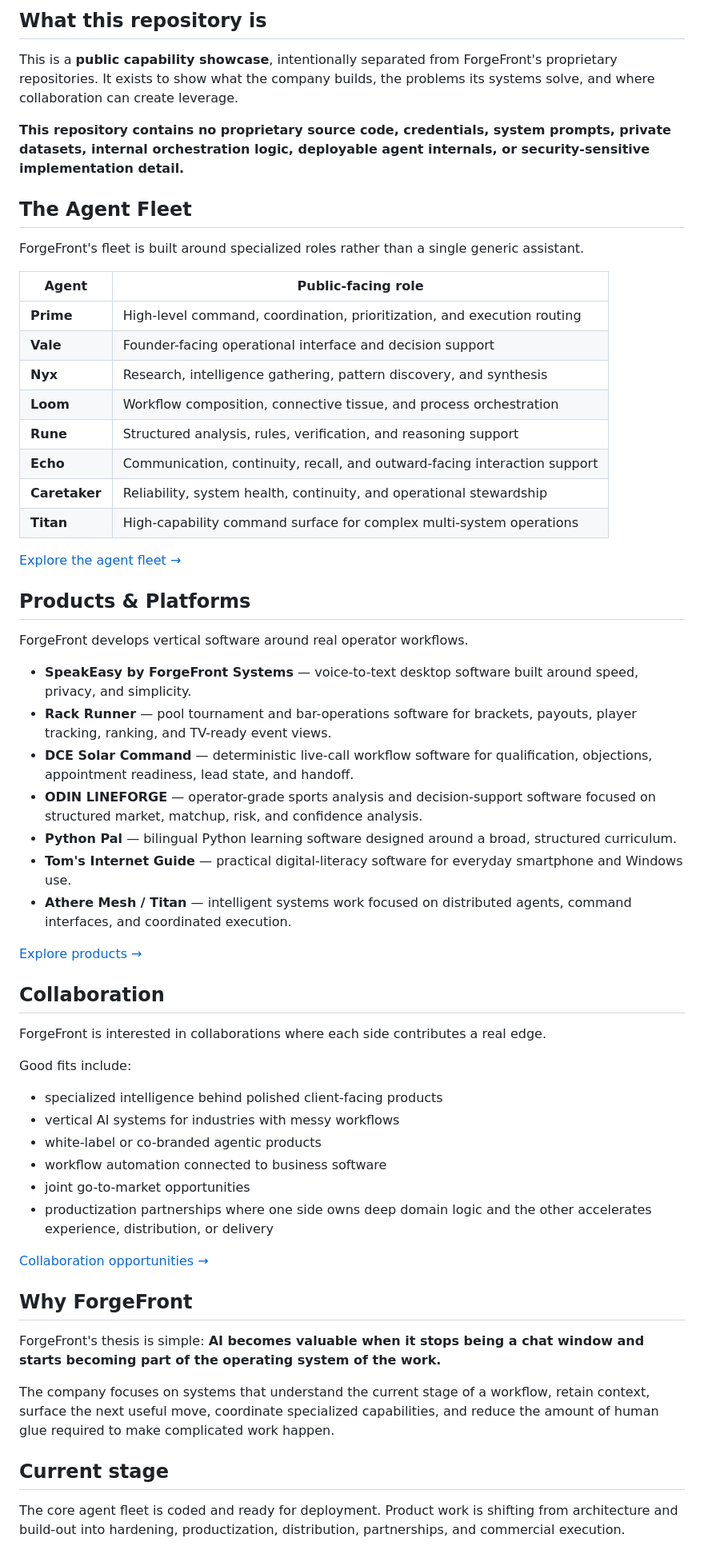
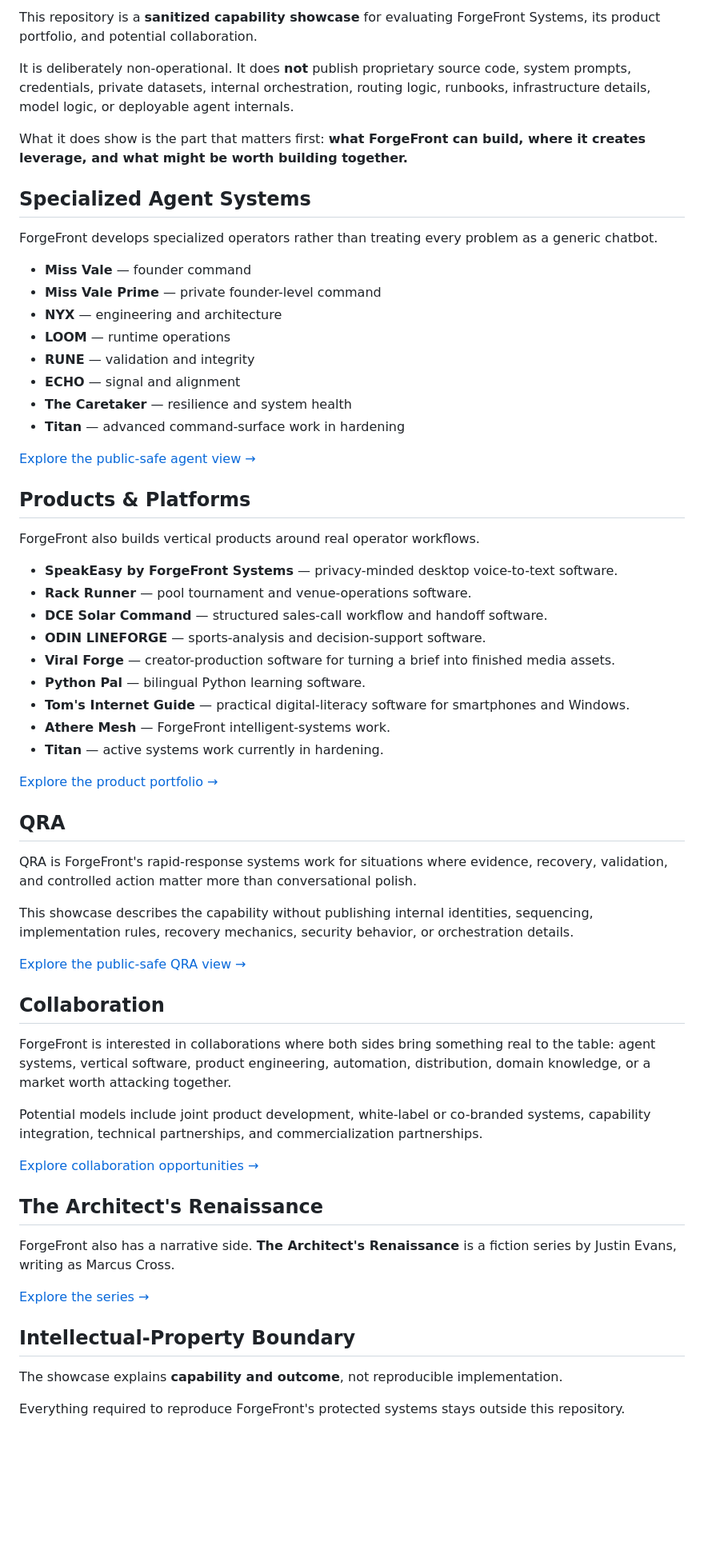
Before and after one commit to justinevans4040-cloud/ForgeFront-Systems-Showcase, a Markdown page: README.md, the part around one of its changes. Shown at 80% size. Rendered like a GitHub page; blank space fills up the shorter version.

Commit message:
showcase: rebuild sanitized collaborator-facing overview

```diff
--- a/README.md
+++ b/README.md
@@ -10,63 +10,66 @@
 
-## What this repository is
+This repository is a **sanitized capability showcase** for evaluating ForgeFront Systems, its product portfolio, and potential collaboration.
 
-This is a **public capability showcase**, intentionally separated from ForgeFront's proprietary repositories. It exists to show what the company builds, the problems its systems solve, and where collaboration can create leverage.
+It is deliberately non-operational. It does **not** publish proprietary source code, system prompts, credentials, private datasets, internal orchestration, routing logic, runbooks, infrastructure details, model logic, or deployable agent internals.
 
-**This repository contains no proprietary source code, credentials, system prompts, private datasets, internal orchestration logic, deployable agent internals, or security-sensitive implementation detail.**
+What it does show is the part that matters first: **what ForgeFront can build, where it creates leverage, and what might be worth building together.**
 
-## The Agent Fleet
+## Specialized Agent Systems
 
-ForgeFront's fleet is built around specialized roles rather than a single generic assistant.
+ForgeFront develops specialized operators rather than treating every problem as a generic chatbot.
 
-| Agent | Public-facing role |
-|---|---|
-| **Prime** | High-level command, coordination, prioritization, and execution routing |
-| **Vale** | Founder-facing operational interface and decision support |
-| **Nyx** | Research, intelligence gathering, pattern discovery, and synthesis |
-| **Loom** | Workflow composition, connective tissue, and process orchestration |
-| **Rune** | Structured analysis, rules, verification, and reasoning support |
-| **Echo** | Communication, continuity, recall, and outward-facing interaction support |
-| **Caretaker** | Reliability, system health, continuity, and operational stewardship |
-| **Titan** | High-capability command surface for complex multi-system operations |
+- **Miss Vale** — founder command
+- **Miss Vale Prime** — private founder-level command
+- **NYX** — engineering and architecture
+- **LOOM** — runtime operations
+- **RUNE** — validation and integrity
+- **ECHO** — signal and alignment
+- **The Caretaker** — resilience and system health
+- **Titan** — advanced command-surface work in hardening
 
-[Explore the agent fleet →](agents/README.md)
+[Explore the public-safe agent view →](agents/README.md)
 
 ## Products & Platforms
 
-ForgeFront develops vertical software around real operator workflows.
+ForgeFront also builds vertical products around real operator workflows.
 
-- **SpeakEasy by ForgeFront Systems** — voice-to-text desktop software built around speed, privacy, and simplicity.
-- **Rack Runner** — pool tournament and bar-operations software for brackets, payouts, player tracking, ranking, and TV-ready event views.
-- **DCE Solar Command** — deterministic live-call workflow software for qualification, objections, appointment readiness, lead state, and handoff.
-- **ODIN LINEFORGE** — operator-grade sports analysis and decision-support software focused on structured market, matchup, risk, and confidence analysis.
-- **Python Pal** — bilingual Python learning software designed around a broad, structured curriculum.
-- **Tom's Internet Guide** — practical digital-literacy software for everyday smartphone and Windows use.
-- **Athere Mesh / Titan** — intelligent systems work focused on distributed agents, command interfaces, and coordinated execution.
+- **SpeakEasy by ForgeFront Systems** — privacy-minded desktop voice-to-text software.
+- **Rack Runner** — pool tournament and venue-operations software.
+- **DCE Solar Command** — structured sales-call workflow and handoff software.
+- **ODIN LINEFORGE** — sports-analysis and decision-support software.
+- **Viral Forge** — creator-production software for turning a brief into finished media assets.
+- **Python Pal** — bilingual Python learning software.
+- **Tom's Internet Guide** — practical digital-literacy software for smartphones and Windows.
+- **Athere Mesh** — ForgeFront intelligent-systems work.
+- **Titan** — active systems work currently in hardening.
 
-[Explore products →](products/README.md)
+[Explore the product portfolio →](products/README.md)
+
+## QRA
+
+QRA is ForgeFront's rapid-response systems work for situations where evidence, recovery, validation, and controlled action matter more than conversational polish.
+
+This showcase describes the capability without publishing internal identities, sequencing, implementation rules, recovery mechanics, security behavior, or orchestration details.
+
+[Explore the public-safe QRA view →](qra/README.md)
 
 ## Collaboration
 
-ForgeFront is interested in collaborations where each side contributes a real edge.
+ForgeFront is interested in collaborations where both sides bring something real to the table: agent systems, vertical software, product engineering, automation, distribution, domain knowledge, or a market worth attacking together.
 
-Good fits include:
+Potential models include joint product development, white-label or co-branded systems, capability integration, technical partnerships, and commercialization partnerships.
 
-- specialized intelligence behind polished client-facing products
-- vertical AI systems for industries with messy workflows
-- white-label or co-branded agentic products
-- workflow automation connected to business software
-- joint go-to-market opportunities
-- productization partnerships where one side owns deep domain logic and the other accelerates experience, distribution, or delivery
+[Explore collaboration opportunities →](collaboration/README.md)
 
-[Collaboration opportunities →](collaboration/README.md)
+## The Architect's Renaissance
 
-## Why ForgeFront
+ForgeFront also has a narrative side. **The Architect's Renaissance** is a fiction series by Justin Evans, writing as Marcus Cross.
 
-ForgeFront's thesis is simple: **AI becomes valuable when it stops being a chat window and starts becoming part of the operating system of the work.**
+[Explore the series →](story/architects-renaissance.md)
 
-The company focuses on systems that understand the current stage of a workflow, retain context, surface the next useful move, coordinate specialized capabilities, and reduce the amount of human glue required to make complicated work happen.
+## Intellectual-Property Boundary
 
-## Current stage
+The showcase explains **capability and outcome**, not reproducible implementation.
 
-The core agent fleet is coded and ready for deployment. Product work is shifting from architecture and build-out into hardening, productization, distribution, partnerships, and commercial execution.
+Everything required to reproduce ForgeFront's protected systems stays outside this repository.
 
```
Also changed, not shown: other parts of README.md (+3 -13 lines).
